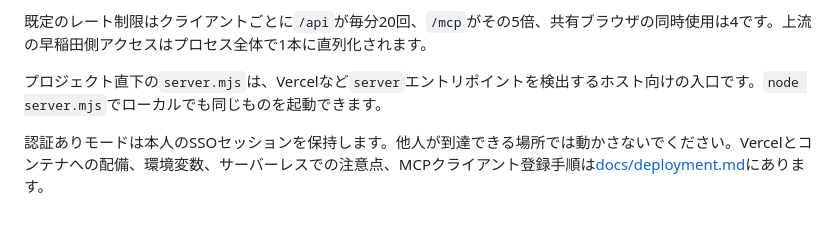
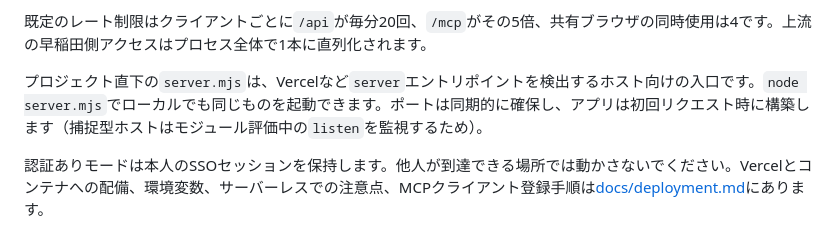
Before and after one commit to TakeruF/waseda-portal-mcp, a Markdown page: README.md, the part around the change. Rendered like a GitHub page.

Commit message:
docs: record the Vercel deployment gotchas
All three surfaced as INTERNAL_FUNCTION_INVOCATION_FAILED and none of them
point at their cause, so they are worth writing down: listen has to be
synchronous during module evaluation, `outputDirectory` must stay unset or
every request is routed to static output, and naming a host in `listen`
binds IPv4 only.

Also notes that new projects ship with SSO deployment protection enabled,
and why the host allowlist is deliberately left unset on Vercel while
staying recommended for self-hosted and authenticated deployments.

Co-Authored-By: Claude Opus 5 (1M context) <noreply@anthropic.com>

```diff
--- a/README.md
+++ b/README.md
@@ -69,7 +69,7 @@ npm run serve:public   # http://127.0.0.1:8787
 
 既定のレート制限はクライアントごとに`/api`が毎分20回、`/mcp`がその5倍、共有ブラウザの同時使用は4です。上流の早稲田側アクセスはプロセス全体で1本に直列化されます。
 
-プロジェクト直下の`server.mjs`は、Vercelなど`server`エントリポイントを検出するホスト向けの入口です。`node server.mjs`でローカルでも同じものを起動できます。
+プロジェクト直下の`server.mjs`は、Vercelなど`server`エントリポイントを検出するホスト向けの入口です。`node server.mjs`でローカルでも同じものを起動できます。ポートは同期的に確保し、アプリは初回リクエスト時に構築します（捕捉型ホストはモジュール評価中の`listen`を監視するため）。
 
 認証ありモードは本人のSSOセッションを保持します。他人が到達できる場所では動かさないでください。Vercelとコンテナへの配備、環境変数、サーバーレスでの注意点、MCPクライアント登録手順は[docs/deployment.md](docs/deployment.md)にあります。
 
```
